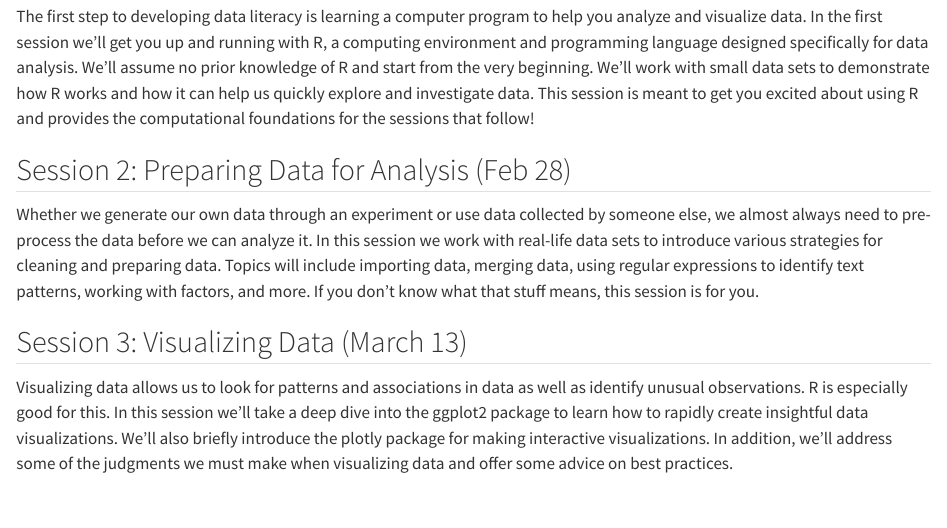
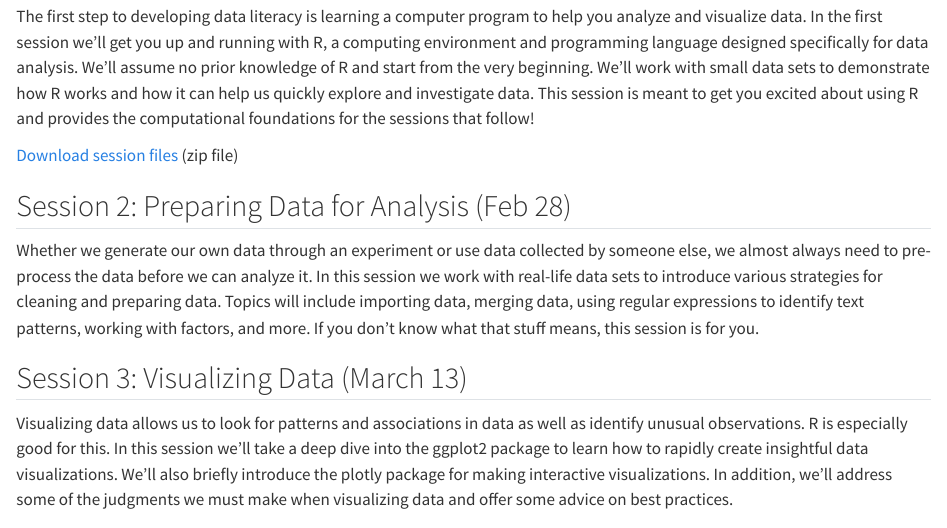
Before and after one commit to clayford/phdplus2024, a Quarto document (index.qmd): the page in a window 1100 px wide, from 480 px down. Rendered offline with R 4.5, knitr and Pandoc in place of Quarto, with nearby package versions.

Commit message:
update index, session 1

```diff
--- a/index.qmd
+++ b/index.qmd
@@ -17,6 +17,8 @@ You will receive credit for the class if you attend at least 5 of the 6 sessions
 ## Session 1: Getting Started with R (Feb 21)
 
 The first step to developing data literacy is learning a computer program to help you analyze and visualize data. In the first session we’ll get you up and running with R, a computing environment and programming language designed specifically for data analysis. We’ll assume no prior knowledge of R and start from the very beginning. We’ll work with small data sets to demonstrate how R works and how it can help us quickly explore and investigate data. This session is meant to get you excited about using R and provides the computational foundations for the sessions that follow!
+
+[Download session files](https://github.com/clayford/phdplus2024/raw/main/session_1/session_01.zip) (zip file)
 
 
 ## Session 2: Preparing Data for Analysis (Feb 28)
```
Also changed, not shown: index.html.
